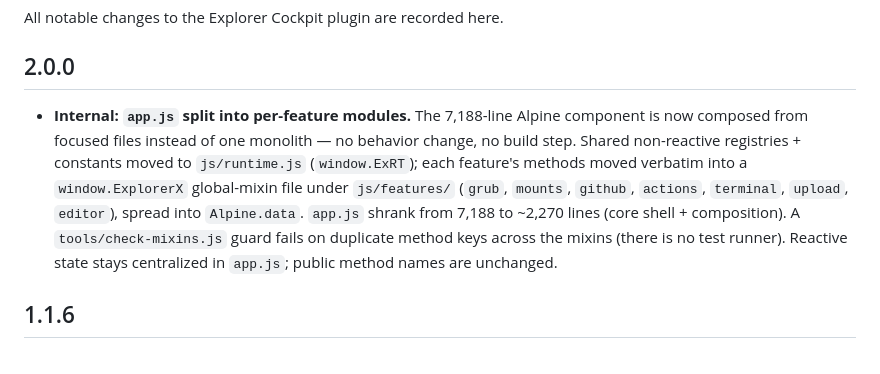
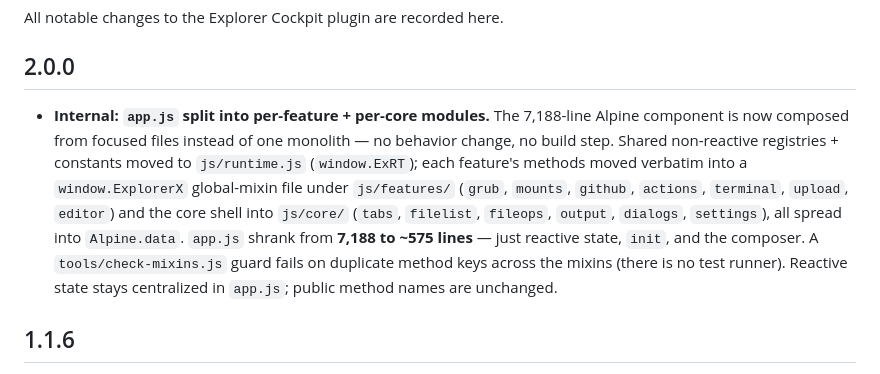
Before and after one commit to ismetozalp/explorer, a Markdown page: CHANGELOG.md, the part around the change. Drawn GitHub-style.

Commit message:
docs: changelog note the js/core split (app.js -> ~575 lines)

```diff
--- a/CHANGELOG.md
+++ b/CHANGELOG.md
@@ -4,16 +4,18 @@ All notable changes to the Explorer Cockpit plugin are recorded here.
 
 ## 2.0.0
 
-- **Internal: `app.js` split into per-feature modules.** The 7,188-line Alpine
-  component is now composed from focused files instead of one monolith — no
-  behavior change, no build step. Shared non-reactive registries + constants
-  moved to `js/runtime.js` (`window.ExRT`); each feature's methods moved verbatim
-  into a `window.ExplorerX` global-mixin file under `js/features/` (`grub`,
-  `mounts`, `github`, `actions`, `terminal`, `upload`, `editor`), spread into
-  `Alpine.data`. `app.js` shrank from 7,188 to ~2,270 lines (core shell +
-  composition). A `tools/check-mixins.js` guard fails on duplicate method keys
-  across the mixins (there is no test runner). Reactive state stays centralized
-  in `app.js`; public method names are unchanged.
+- **Internal: `app.js` split into per-feature + per-core modules.** The
+  7,188-line Alpine component is now composed from focused files instead of one
+  monolith — no behavior change, no build step. Shared non-reactive registries +
+  constants moved to `js/runtime.js` (`window.ExRT`); each feature's methods moved
+  verbatim into a `window.ExplorerX` global-mixin file under `js/features/`
+  (`grub`, `mounts`, `github`, `actions`, `terminal`, `upload`, `editor`) and the
+  core shell into `js/core/` (`tabs`, `filelist`, `fileops`, `output`, `dialogs`,
+  `settings`), all spread into `Alpine.data`. `app.js` shrank from **7,188 to
+  ~575 lines** — just reactive state, `init`, and the composer. A
+  `tools/check-mixins.js` guard fails on duplicate method keys across the mixins
+  (there is no test runner). Reactive state stays centralized in `app.js`; public
+  method names are unchanged.
 
 ## 1.1.6
 
```
